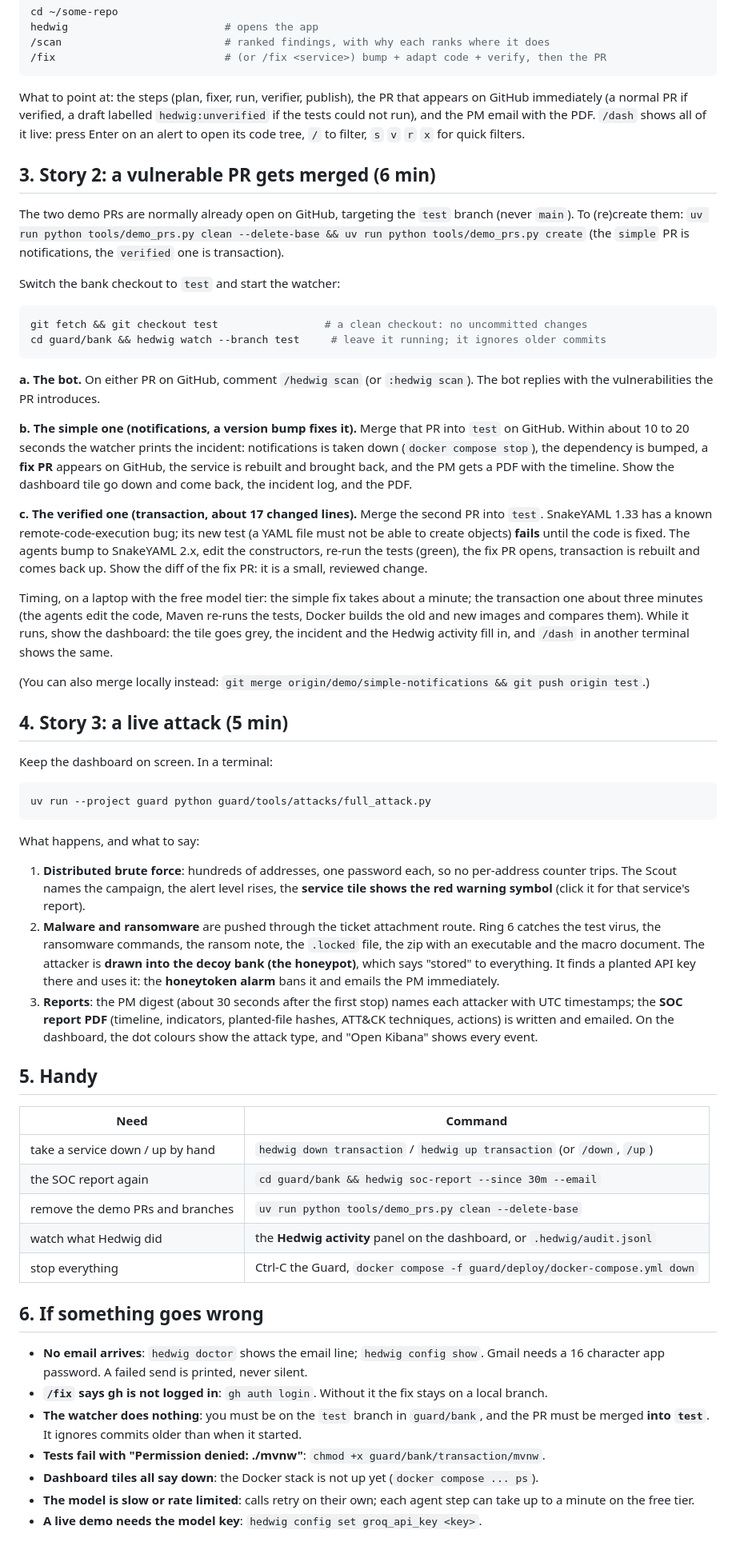
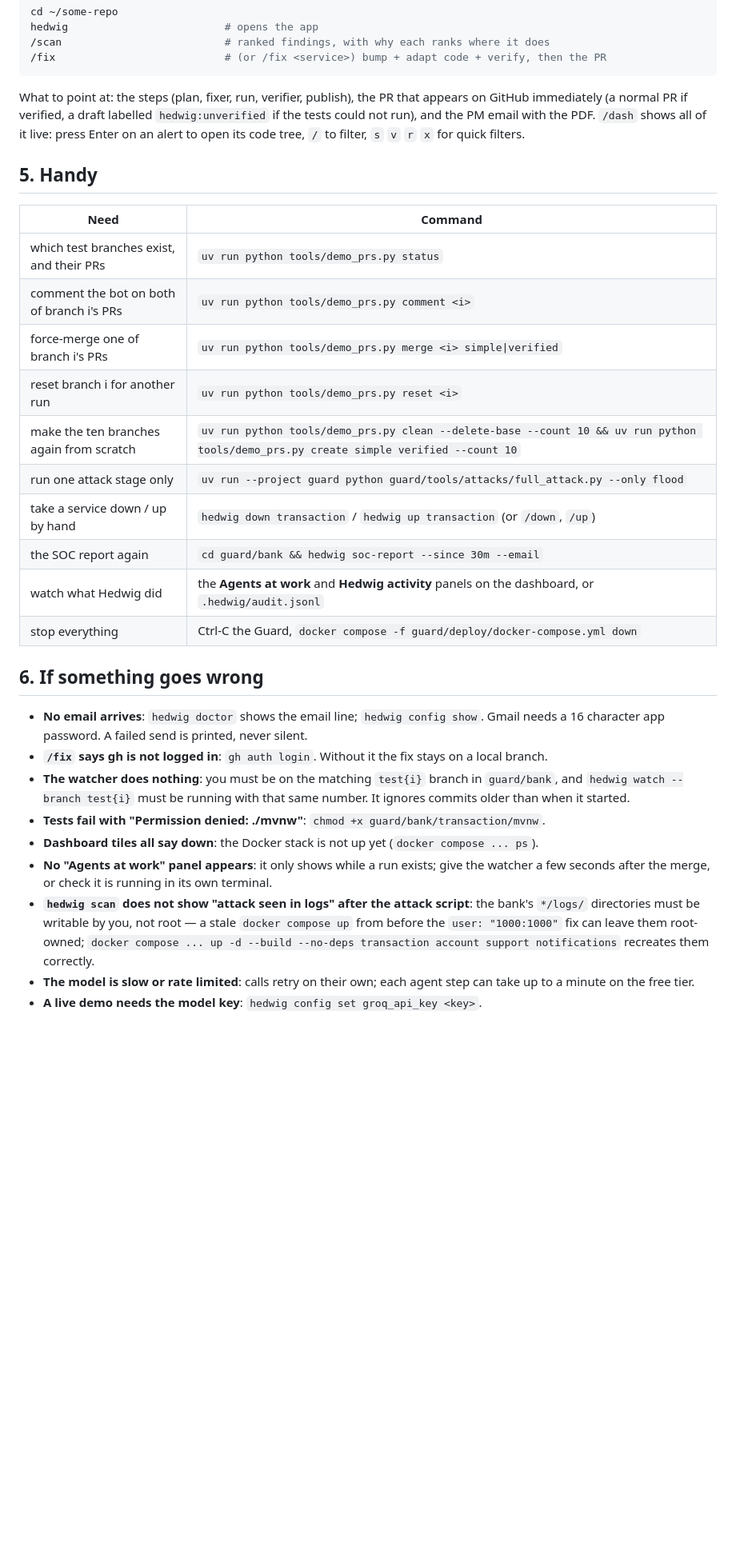
Before and after one commit to D3C0Y-1-0/BubblySorted_D3C0Y_YashSingh, a Markdown page: DEMO.md, the part around one of its changes. Shown at 80% size. Drawn GitHub-style; blank space fills up the shorter version.

Commit message:
[docs] demo walkthrough: ten branches, the attack script's full run, agents-at-work panel

````diff
--- a/DEMO.md
+++ b/DEMO.md
@@ -68,72 +169,19 @@ immediately (a normal PR if verified, a draft labelled `hedwig:unverified` if th
 run), and the PM email with the PDF. `/dash` shows all of it live: press Enter on an alert to open
 its code tree, `/` to filter, `s` `v` `r` `x` for quick filters.
 
-## 3. Story 2: a vulnerable PR gets merged (6 min)
-
-The two demo PRs are normally already open on GitHub, targeting the `test` branch (never `main`).
-To (re)create them: `uv run python tools/demo_prs.py clean --delete-base && uv run python tools/demo_prs.py create`
-(the `simple` PR is notifications, the `verified` one is transaction).
-
-Switch the bank checkout to `test` and start the watcher:
-
-```sh
-git fetch && git checkout test                 # a clean checkout: no uncommitted changes
-cd guard/bank && hedwig watch --branch test     # leave it running; it ignores older commits
-```
-
-**a. The bot.** On either PR on GitHub, comment `/hedwig scan` (or `:hedwig scan`). The bot replies
-with the vulnerabilities the PR introduces.
-
-**b. The simple one (notifications, a version bump fixes it).** Merge that PR into `test` on GitHub.
-Within about 10 to 20 seconds the watcher prints the incident: notifications is taken down
-(`docker compose stop`), the dependency is bumped, a **fix PR** appears on GitHub, the service is
-rebuilt and brought back, and the PM gets a PDF with the timeline. Show the dashboard tile go down and
-come back, the incident log, and the PDF.
-
-**c. The verified one (transaction, about 17 changed lines).** Merge the second PR into `test`.
-SnakeYAML 1.33 has a known remote-code-execution bug; its new test (a YAML file must not be able to
-create objects) **fails** until the code is fixed. The agents bump to SnakeYAML 2.x, edit the
-constructors, re-run the tests (green), the fix PR opens, transaction is rebuilt and comes back up.
-Show the diff of the fix PR: it is a small, reviewed change.
-
-Timing, on a laptop with the free model tier: the simple fix takes about a minute; the transaction
-one about three minutes (the agents edit the code, Maven re-runs the tests, Docker builds the old and
-new images and compares them). While it runs, show the dashboard: the tile goes grey, the incident
-and the Hedwig activity fill in, and `/dash` in another terminal shows the same.
-
-(You can also merge locally instead: `git merge origin/demo/simple-notifications && git push origin test`.)
-
-## 4. Story 3: a live attack (5 min)
-
-Keep the dashboard on screen. In a terminal:
-
-```sh
-uv run --project guard python guard/tools/attacks/full_attack.py
-```
-
-What happens, and what to say:
-
-1. **Distributed brute force**: hundreds of addresses, one password each, so no per-address counter
-   trips. The Scout names the campaign, the alert level rises, the **service tile shows the red
-   warning symbol** (click it for that service's report).
-2. **Malware and ransomware** are pushed through the ticket attachment route. Ring 6 catches the
-   test virus, the ransomware commands, the ransom note, the `.locked` file, the zip with an
-   executable and the macro document. The attacker is **drawn into the decoy bank (the honeypot)**,
-   which says "stored" to everything. It finds a planted API key there and uses it: the **honeytoken
-   alarm** bans it and emails the PM immediately.
-3. **Reports**: the PM digest (about 30 seconds after the first stop) names each attacker with UTC
-   timestamps; the **SOC report PDF** (timeline, indicators, planted-file hashes, ATT&CK techniques,
-   actions) is written and emailed. On the dashboard, the dot colours show the attack type, and
-   "Open Kibana" shows every event.
-
 ## 5. Handy
 
 | Need | Command |
 |---|---|
+| which test<N> branches exist, and their PRs | `uv run python tools/demo_prs.py status` |
+| comment the bot on both of branch i's PRs | `uv run python tools/demo_prs.py comment <i>` |
+| force-merge one of branch i's PRs | `uv run python tools/demo_prs.py merge <i> simple\|verified` |
+| reset branch i for another run | `uv run python tools/demo_prs.py reset <i>` |
+| make the ten branches again from scratch | `uv run python tools/demo_prs.py clean --delete-base --count 10 && uv run python tools/demo_prs.py create simple verified --count 10` |
+| run one attack stage only | `uv run --project guard python guard/tools/attacks/full_attack.py --only flood` |
 | take a service down / up by hand | `hedwig down transaction` / `hedwig up transaction` (or `/down`, `/up`) |
 | the SOC report again | `cd guard/bank && hedwig soc-report --since 30m --email` |
-| remove the demo PRs and branches | `uv run python tools/demo_prs.py clean --delete-base` |
-| watch what Hedwig did | the **Hedwig activity** panel on the dashboard, or `.hedwig/audit.jsonl` |
+| watch what Hedwig did | the **Agents at work** and **Hedwig activity** panels on the dashboard, or `.hedwig/audit.jsonl` |
 | stop everything | Ctrl-C the Guard, `docker compose -f guard/deploy/docker-compose.yml down` |
 
 ## 6. If something goes wrong
@@ -141,10 +189,17 @@ What happens, and what to say:
 - **No email arrives**: `hedwig doctor` shows the email line; `hedwig config show`. Gmail needs a 16
   character app password. A failed send is printed, never silent.
 - **`/fix` says gh is not logged in**: `gh auth login`. Without it the fix stays on a local branch.
-- **The watcher does nothing**: you must be on the `test` branch in `guard/bank`, and the PR must be
-  merged **into `test`**. It ignores commits older than when it started.
+- **The watcher does nothing**: you must be on the matching `test{i}` branch in `guard/bank`, and
+  `hedwig watch --branch test{i}` must be running with that same number. It ignores commits older
+  than when it started.
 - **Tests fail with "Permission denied: ./mvnw"**: `chmod +x guard/bank/transaction/mvnw`.
 - **Dashboard tiles all say down**: the Docker stack is not up yet (`docker compose ... ps`).
+- **No "Agents at work" panel appears**: it only shows while a run exists; give the watcher a few
+  seconds after the merge, or check it is running in its own terminal.
+- **`hedwig scan` does not show "attack seen in logs" after the attack script**: the bank's
+  `*/logs/` directories must be writable by you, not root — a stale `docker compose up` from
+  before the `user: "1000:1000"` fix can leave them root-owned; `docker compose ... up -d --build
+  --no-deps transaction account support notifications` recreates them correctly.
 - **The model is slow or rate limited**: calls retry on their own; each agent step can take up to a
   minute on the free tier.
 - **A live demo needs the model key**: `hedwig config set groq_api_key <key>`.
````
Also changed, not shown: other parts of DEMO.md (+108 -7 lines).
